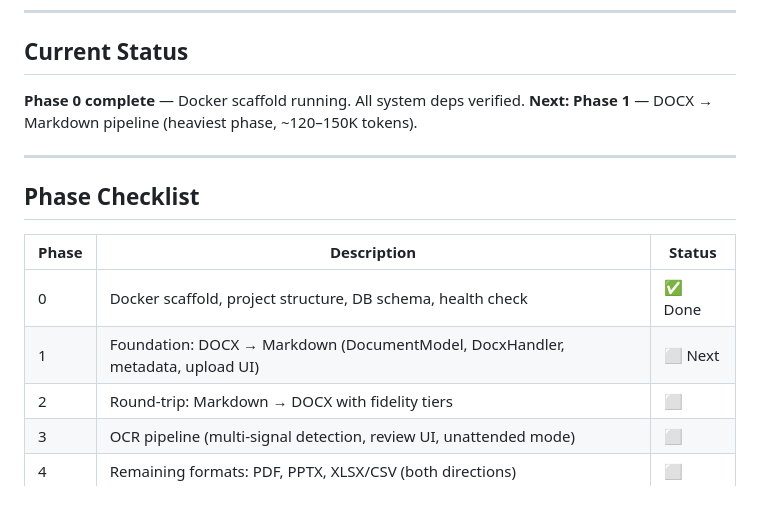
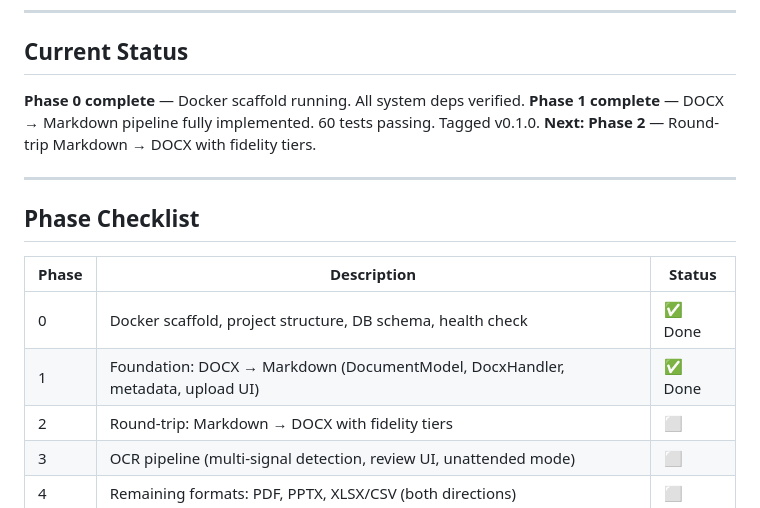
Before and after one commit to theace26/Doc-Conversion-2026, a Markdown page: CLAUDE.md, the part around the change. Rendered like a GitHub page.

Commit message:
Update CLAUDE.md: Phase 1 complete, Phase 2 is next
Co-Authored-By: Claude Sonnet 4.6 <noreply@anthropic.com>

```diff
--- a/CLAUDE.md
+++ b/CLAUDE.md
@@ -15,7 +15,8 @@ GitHub: `github.com/theace26/Doc-Conversion-2026`
 ## Current Status
 
 **Phase 0 complete** — Docker scaffold running. All system deps verified.
-**Next: Phase 1** — DOCX → Markdown pipeline (heaviest phase, ~120–150K tokens).
+**Phase 1 complete** — DOCX → Markdown pipeline fully implemented. 60 tests passing. Tagged v0.1.0.
+**Next: Phase 2** — Round-trip Markdown → DOCX with fidelity tiers.
 
 ---
 
@@ -24,7 +25,7 @@ GitHub: `github.com/theace26/Doc-Conversion-2026`
 | Phase | Description | Status |
 |-------|-------------|--------|
 | 0 | Docker scaffold, project structure, DB schema, health check | ✅ Done |
-| 1 | Foundation: DOCX → Markdown (DocumentModel, DocxHandler, metadata, upload UI) | ⬜ Next |
+| 1 | Foundation: DOCX → Markdown (DocumentModel, DocxHandler, metadata, upload UI) | ✅ Done |
 | 2 | Round-trip: Markdown → DOCX with fidelity tiers | ⬜ |
 | 3 | OCR pipeline (multi-signal detection, review UI, unattended mode) | ⬜ |
 | 4 | Remaining formats: PDF, PPTX, XLSX/CSV (both directions) | ⬜ |
```
